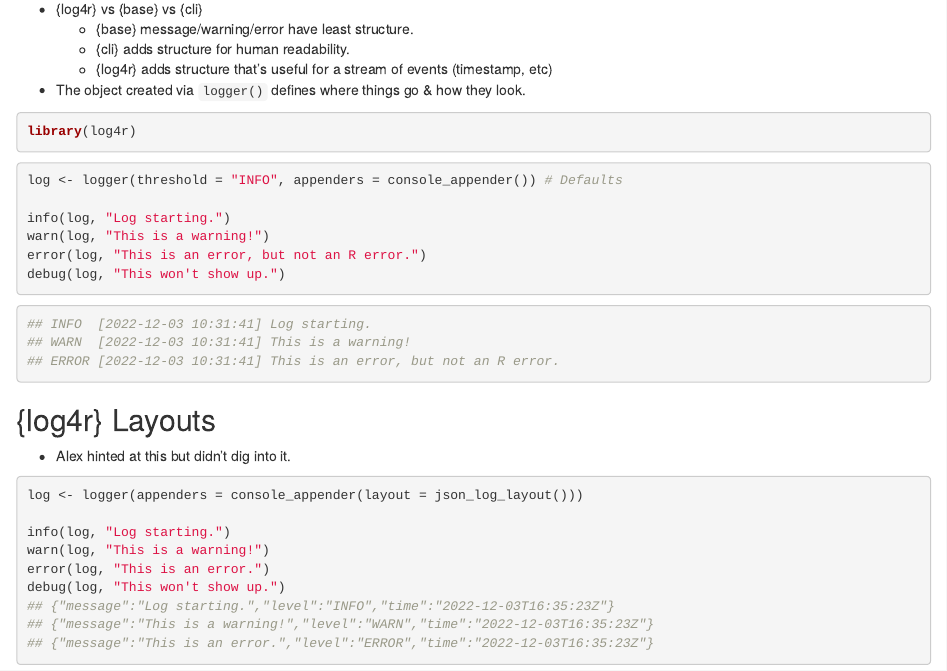
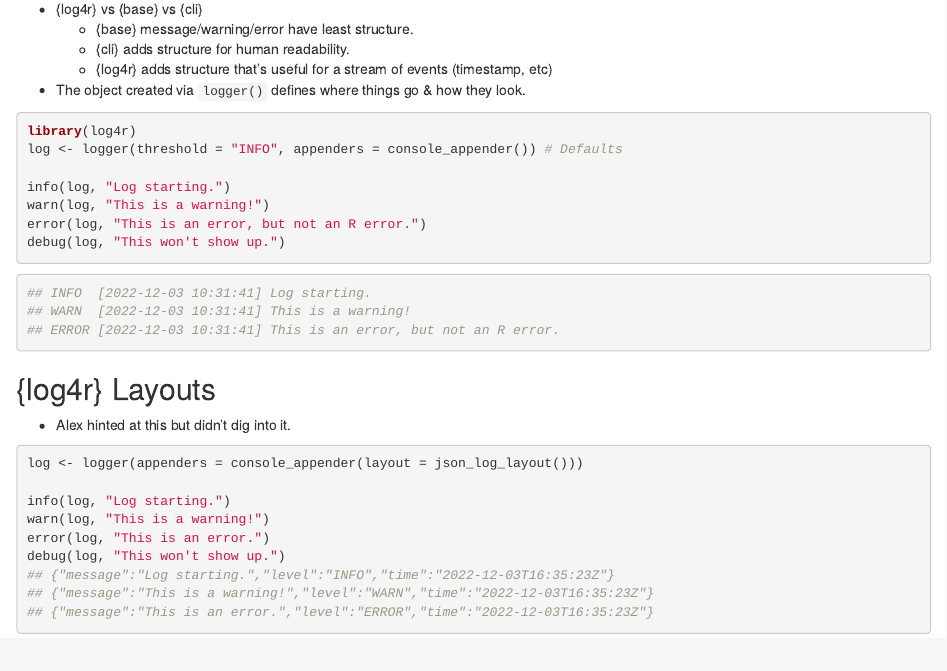
Before and after one commit to r4ds/bookclub-do4ds, an R Markdown document (04.Rmd): the page in a window 1100 px wide, from 320 px down. Rendered offline with R 4.5, knitr and Pandoc, with nearby package versions; folded parts are opened; drawn as R Markdown's standard HTML page in place of the format the file asks for.

Commit message:
Don't actually library log4r.

````diff
--- a/04.Rmd
+++ b/04.Rmd
@@ -19,11 +19,8 @@
     -   {log4r} adds structure that's useful for a stream of events (timestamp, etc)
 -   The object created via `logger()` defines where things go & how they look.
 
-```{r 04-log4r setup, message = FALSE, warning = FALSE}
+```{r 04-log4r defaults, eval = FALSE}
 library(log4r)
-```
-
-```{r 04-log4r defaults, eval = FALSE}
 log <- logger(threshold = "INFO", appenders = console_appender()) # Defaults
 
 info(log, "Log starting.")
````
